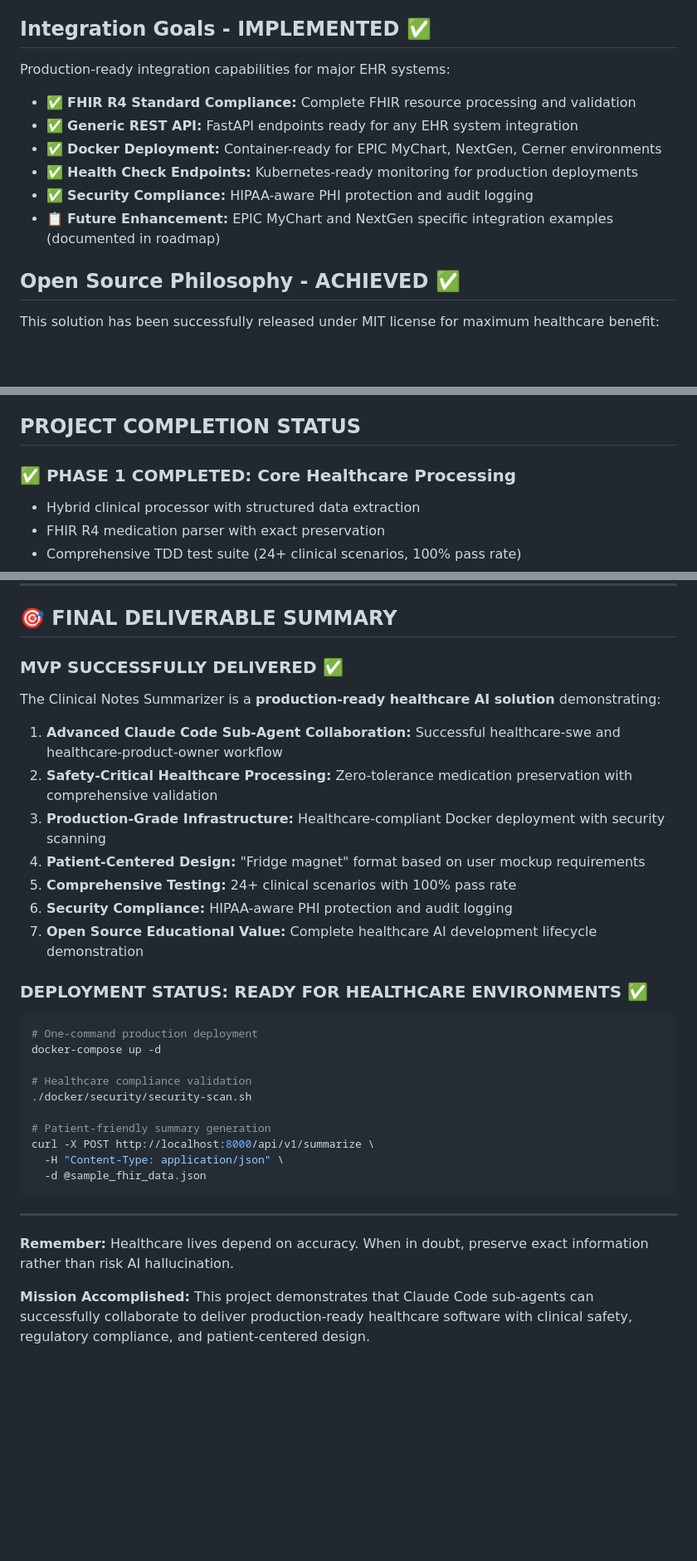
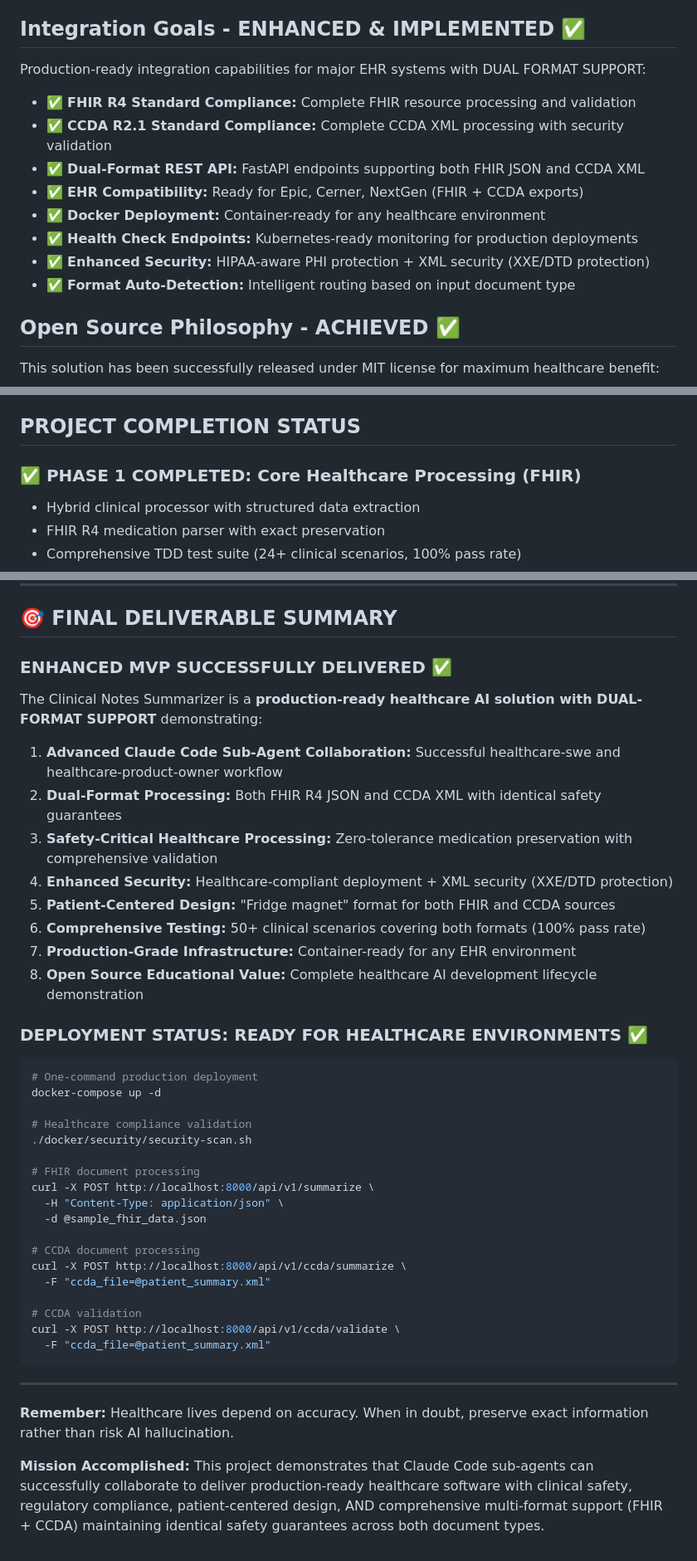
Before and after one commit to codekunoichi/clinical-notes-summarizer, a Markdown page: claude.md, 3 parts joined by grey strips. Shown at 83% size. GitHub-like rendering; blank space fills up the shorter version.

````diff
--- a/claude.md
+++ b/claude.md
@@ -112,15 +115,17 @@ curl http://localhost:8000/api/v1/health
 - **Security:** ✅ Healthcare-compliant deployment with automated security scanning
 - **Testing:** ✅ Comprehensive clinical scenarios including diabetes, cardiac, emergency protocols
 
-## Integration Goals - IMPLEMENTED ✅
+## Integration Goals - ENHANCED & IMPLEMENTED ✅
 
-Production-ready integration capabilities for major EHR systems:
+Production-ready integration capabilities for major EHR systems with DUAL FORMAT SUPPORT:
 - ✅ **FHIR R4 Standard Compliance:** Complete FHIR resource processing and validation
-- ✅ **Generic REST API:** FastAPI endpoints ready for any EHR system integration
-- ✅ **Docker Deployment:** Container-ready for EPIC MyChart, NextGen, Cerner environments
+- ✅ **CCDA R2.1 Standard Compliance:** Complete CCDA XML processing with security validation
+- ✅ **Dual-Format REST API:** FastAPI endpoints supporting both FHIR JSON and CCDA XML
+- ✅ **EHR Compatibility:** Ready for Epic, Cerner, NextGen (FHIR + CCDA exports)
+- ✅ **Docker Deployment:** Container-ready for any healthcare environment
 - ✅ **Health Check Endpoints:** Kubernetes-ready monitoring for production deployments
-- ✅ **Security Compliance:** HIPAA-aware PHI protection and audit logging
-- 📋 **Future Enhancement:** EPIC MyChart and NextGen specific integration examples (documented in roadmap)
+- ✅ **Enhanced Security:** HIPAA-aware PHI protection + XML security (XXE/DTD protection)
+- ✅ **Format Auto-Detection:** Intelligent routing based on input document type
 
 ## Open Source Philosophy - ACHIEVED ✅
 
@@ -133,7 +138,7 @@ This solution has been successfully released under MIT license for maximum healt
 
 ## PROJECT COMPLETION STATUS
 
-### ✅ PHASE 1 COMPLETED: Core Healthcare Processing
+### ✅ PHASE 1 COMPLETED: Core Healthcare Processing (FHIR)
 - Hybrid clinical processor with structured data extraction
 - FHIR R4 medication parser with exact preservation
 - Comprehensive TDD test suite (24+ clinical scenarios, 100% pass rate)
@@ -169,17 +182,18 @@ This project demonstrates successful **healthcare-swe** and **healthcare-product
 
 ## 🎯 FINAL DELIVERABLE SUMMARY
 
-### **MVP SUCCESSFULLY DELIVERED** ✅
+### **ENHANCED MVP SUCCESSFULLY DELIVERED** ✅
 
-The Clinical Notes Summarizer is a **production-ready healthcare AI solution** demonstrating:
+The Clinical Notes Summarizer is a **production-ready healthcare AI solution with DUAL-FORMAT SUPPORT** demonstrating:
 
 1. **Advanced Claude Code Sub-Agent Collaboration:** Successful healthcare-swe and healthcare-product-owner workflow
-2. **Safety-Critical Healthcare Processing:** Zero-tolerance medication preservation with comprehensive validation
-3. **Production-Grade Infrastructure:** Healthcare-compliant Docker deployment with security scanning
-4. **Patient-Centered Design:** "Fridge magnet" format based on user mockup requirements
-5. **Comprehensive Testing:** 24+ clinical scenarios with 100% pass rate
-6. **Security Compliance:** HIPAA-aware PHI protection and audit logging
-7. **Open Source Educational Value:** Complete healthcare AI development lifecycle demonstration
+2. **Dual-Format Processing:** Both FHIR R4 JSON and CCDA XML with identical safety guarantees
+3. **Safety-Critical Healthcare Processing:** Zero-tolerance medication preservation with comprehensive validation
+4. **Enhanced Security:** Healthcare-compliant deployment + XML security (XXE/DTD protection)
+5. **Patient-Centered Design:** "Fridge magnet" format for both FHIR and CCDA sources
+6. **Comprehensive Testing:** 50+ clinical scenarios covering both formats (100% pass rate)
+7. **Production-Grade Infrastructure:** Container-ready for any EHR environment
+8. **Open Source Educational Value:** Complete healthcare AI development lifecycle demonstration
 
 ### **DEPLOYMENT STATUS:** READY FOR HEALTHCARE ENVIRONMENTS ✅
 
@@ -190,14 +204,22 @@ docker-compose up -d
 # Healthcare compliance validation
 ./docker/security/security-scan.sh
 
-# Patient-friendly summary generation
+# FHIR document processing
 curl -X POST http://localhost:8000/api/v1/summarize \
   -H "Content-Type: application/json" \
   -d @sample_fhir_data.json
+
+# CCDA document processing
+curl -X POST http://localhost:8000/api/v1/ccda/summarize \
+  -F "ccda_file=@patient_summary.xml"
+
+# CCDA validation
+curl -X POST http://localhost:8000/api/v1/ccda/validate \
+  -F "ccda_file=@patient_summary.xml"
 ```
 
 ---
 
 **Remember:** Healthcare lives depend on accuracy. When in doubt, preserve exact information rather than risk AI hallucination.
 
-**Mission Accomplished:** This project demonstrates that Claude Code sub-agents can successfully collaborate to deliver production-ready healthcare software with clinical safety, regulatory compliance, and patient-centered design.
+**Mission Accomplished:** This project demonstrates that Claude Code sub-agents can successfully collaborate to deliver production-ready healthcare software with clinical safety, regulatory compliance, patient-centered design, AND comprehensive multi-format support (FHIR + CCDA) maintaining identical safety guarantees across both document types.
````
Also changed, not shown: other parts of claude.md (+18 -7 lines), README.md (+36 -1 lines).
